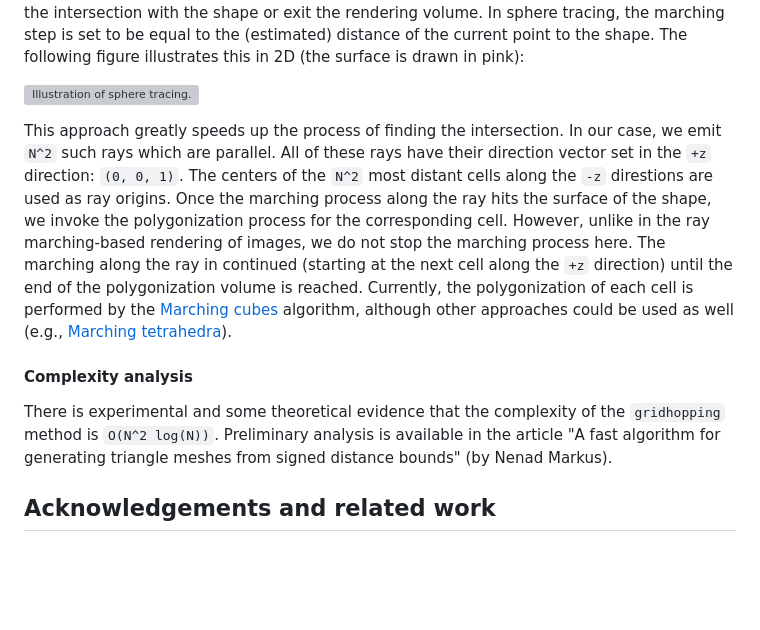
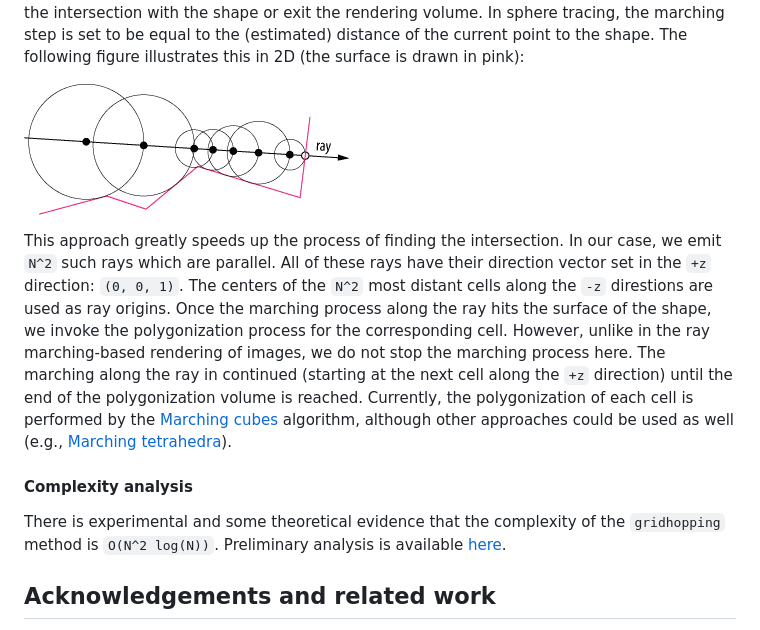
Before and after one commit to nenadmarkus/gridhopping, a Markdown page: algorithm/readme.md, the part around the change. GitHub-like rendering; pictures changed too: algorithm/sphere-tracing.png (added); blank space fills up the shorter version; grey boxes are pictures that could not be loaded.

Commit message:
html explanations

```diff
--- a/algorithm/readme.md
+++ b/algorithm/readme.md
@@ -19,7 +19,7 @@ The basic idea is to define a ray and move along its direction until you find th
 In sphere tracing, the marching step is set to be equal to the (estimated) distance of the current point to the shape.
 The following figure illustrates this in 2D (the surface is drawn in pink):
 
-![Illustration of sphere tracing.](https://i.stack.imgur.com/dFHFY.png "Illustration of sphere tracing.")
+![Illustration of sphere tracing.](sphere-tracing.png "Illustration of sphere tracing.")
 
 This approach greatly speeds up the process of finding the intersection.
 In our case, we emit `N^2` such rays which are parallel.
@@ -34,7 +34,7 @@ Currently, the polygonization of each cell is performed by the [Marching cubes](
 #### Complexity analysis
 
 There is experimental and some theoretical evidence that the complexity of the `gridhopping` method is `O(N^2 log(N))`.
-Preliminary analysis is available in the article "A fast algorithm for generating triangle meshes from signed distance bounds" (by Nenad Markus).
+Preliminary analysis is available [here](algo.html).
 
 ## Acknowledgements and related work
 
```
Also changed, not shown: algorithm/boxapprox.png (added), algorithm/l3.png (added), algorithm/l4.png (added), algorithm/scenes.png (added), algorithm/times-logplot.png (added), 2 other files.
